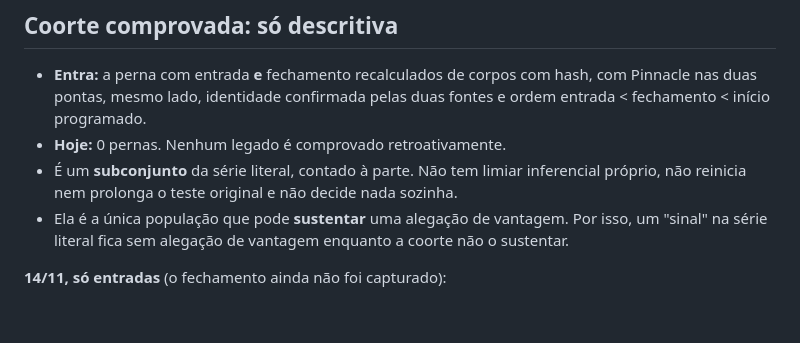
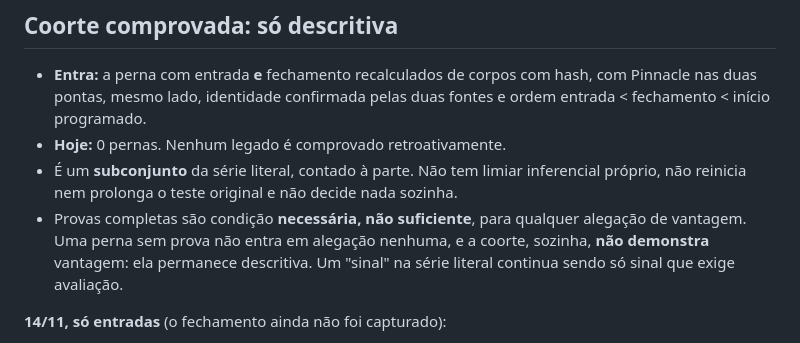
Before and after one commit to bergols/ufc-predictor, a Markdown page: metodologia/NOTA_CLV_2026-11-11.md, the part around the change. GitHub-like rendering; blank space fills up the shorter version.

Commit message:
Nota do CLV: prova completa e necessaria, nao suficiente
A coorte comprovada era descrita como "a unica populacao que pode sustentar
uma alegacao de vantagem", o que podia ser lido como suficiencia. Fica
explicito: provas completas sao condicao necessaria, nao suficiente; a
coorte permanece descritiva e, sozinha, nao demonstra vantagem.

Co-Authored-By: Claude Opus 5.5 <noreply@anthropic.com>

```diff
--- a/metodologia/NOTA_CLV_2026-11-11.md
+++ b/metodologia/NOTA_CLV_2026-11-11.md
@@ -74,9 +74,11 @@ Concentração, para leitura dos números (o evento fica na análise):
 - É um **subconjunto** da série literal, contado à parte. Não tem limiar
   inferencial próprio, não reinicia nem prolonga o teste original e não decide
   nada sozinha.
-- Ela é a única população que pode **sustentar** uma alegação de vantagem.
-  Por isso, um "sinal" na série literal fica sem alegação de vantagem
-  enquanto a coorte não o sustentar.
+- Provas completas são condição **necessária, não suficiente**, para qualquer
+  alegação de vantagem. Uma perna sem prova não entra em alegação nenhuma,
+  e a coorte, sozinha, **não demonstra** vantagem: ela permanece
+  descritiva. Um "sinal" na série literal continua sendo só sinal que exige
+  avaliação.
 
 **14/11, só entradas** (o fechamento ainda não foi capturado):
 - **10 de 13** cumprem os critérios de entrada. A Pinnacle se recalcula do
```
